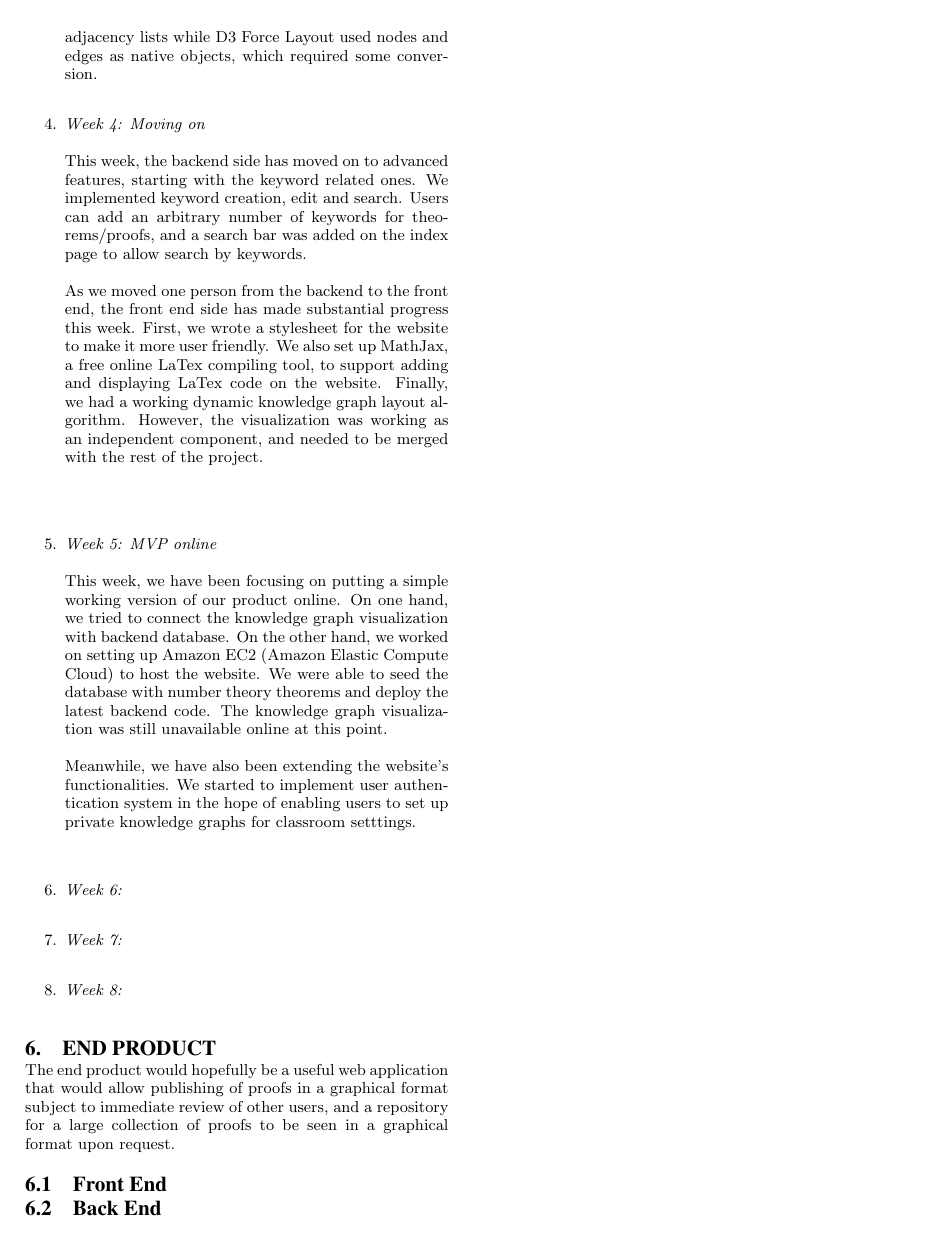
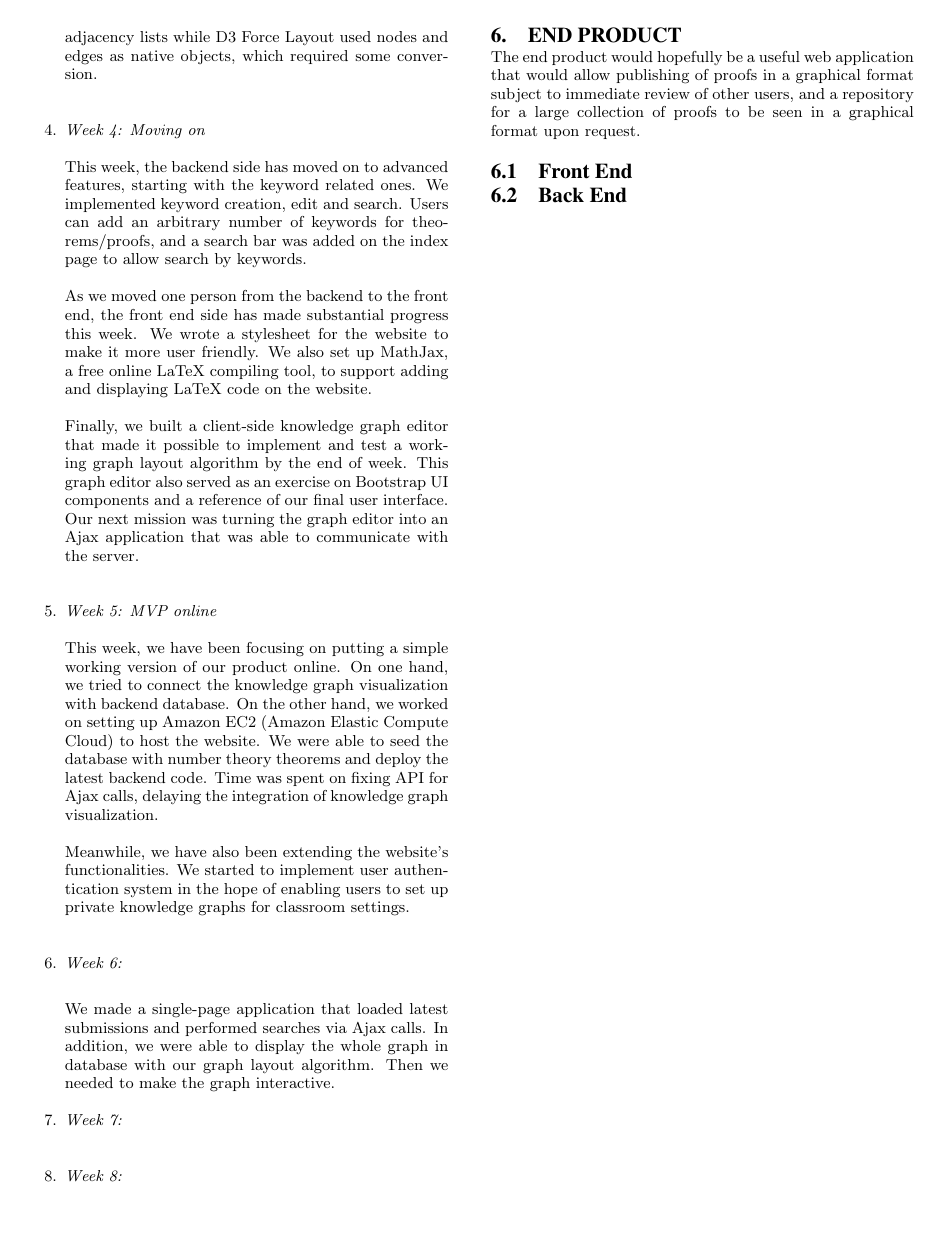
Before and after one commit to th0114nd/socialmath, a LaTeX paper (doc/writeup/socialmath.tex): page 3 of 3. Compiled offline with pdfLaTeX.

Commit message:
week4-6 front-end actual timeline

```diff
--- a/doc/writeup/socialmath.tex
+++ b/doc/writeup/socialmath.tex
@@ -150,19 +150,24 @@ At this point, the backend has already reached the original midterm milestone. I
 
 \item \emph{Week 4: Moving on}\\\\
 This week, the backend side has moved on to advanced features, starting with the keyword related ones. We implemented keyword creation, edit and search. Users can add an arbitrary number of keywords for theorems/proofs, and a search bar was added on the index page to allow search by keywords.\\\\
-As we moved one person from the backend to the front end, the front end side has made substantial progress this week. First, we wrote a stylesheet for the website to make it more user friendly. We also set up MathJax, a free online LaTex compiling tool, to support adding and displaying LaTex code on the website. Finally, we had a working dynamic knowledge graph layout algorithm. However, the visualization was working as an independent component, and needed to be merged with the rest of the project.\\\\
+As we moved one person from the backend to the front end, the front end side has made substantial progress this week. We wrote a stylesheet for the website to make it more user friendly. We also set up MathJax, a free online LaTeX compiling tool, to support adding and displaying LaTeX code on the website.\\\\
+Finally, we built a client-side knowledge graph editor that made it possible to implement and test a working graph layout algorithm by the end of week. This graph editor also served as an exercise on Bootstrap UI components and a reference of our final user interface.
+Our next mission was turning the graph editor into an Ajax application that was able to communicate with the server.
 \\
 
 \item \emph{Week 5:  MVP online}\\\\
-This week, we have been focusing on putting a simple working version of our product online. On one hand, we tried to connect the knowledge graph visualization with backend database. On the other hand, we worked on setting up Amazon EC2 (Amazon Elastic Compute Cloud) to host the website. We were able to seed the database with number theory theorems and deploy the latest backend code. The knowledge graph visualization was still unavailable online at this point. \\\\
-Meanwhile, we have also been extending the website's functionalities. We started to implement user authentication system in the hope of enabling users to set up private knowledge graphs for classroom setttings.\\\\
-
+This week, we have been focusing on putting a simple working version of our product online. On one hand, we tried to connect the knowledge graph visualization with backend database. On the other hand, we worked on setting up Amazon EC2 (Amazon Elastic Compute Cloud) to host the website. We were able to seed the database with number theory theorems and deploy the latest backend code.
+Time was spent on fixing API for Ajax calls, delaying the integration of knowledge graph visualization. \\\\
+Meanwhile, we have also been extending the website's functionalities. We started to implement user authentication system in the hope of enabling users to set up private knowledge graphs for classroom settings.
+\\
 
 \item \emph{Week 6: }\\
 
+We made a single-page application that loaded latest submissions and performed searches via Ajax calls. In addition, we were able to display the whole graph in database with our graph layout algorithm. Then we needed to make the graph interactive.
+
+\item \emph{Week 7:  }\\
 
 
-\item \emph{Week 7:  }\\
 
 \item \emph{Week 8: }\\
 
```
Also changed, not shown: doc/writeup/socialmath.tex (2 more changed lines).
